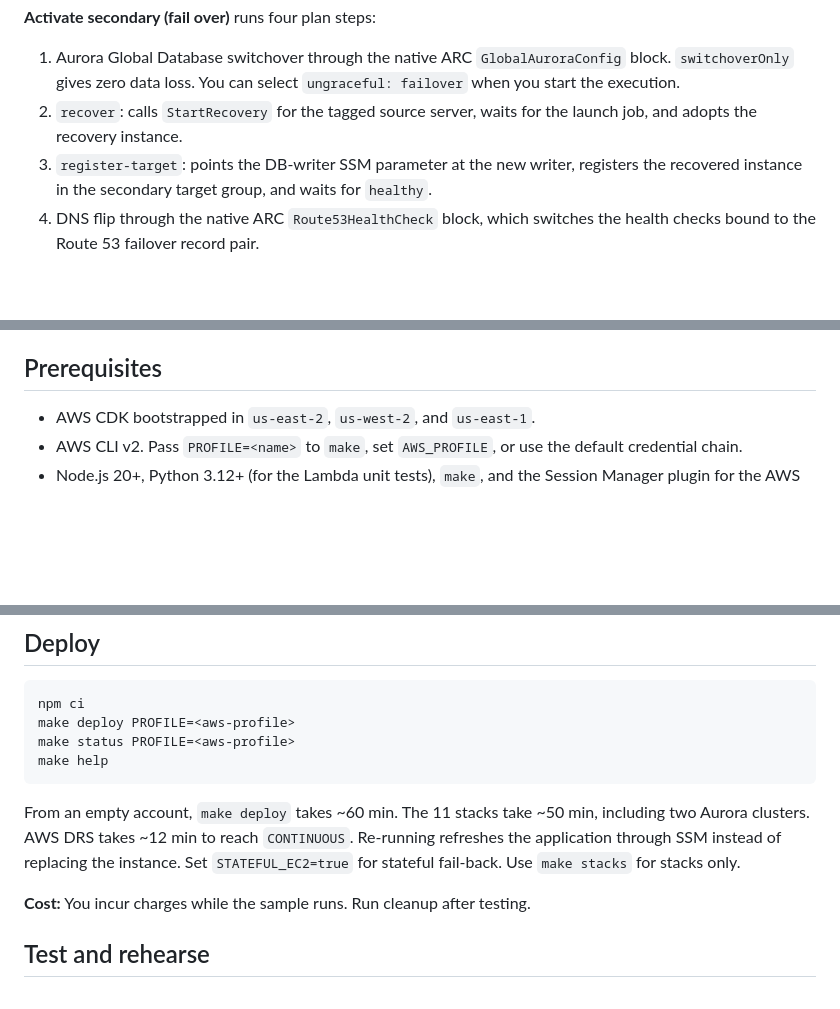
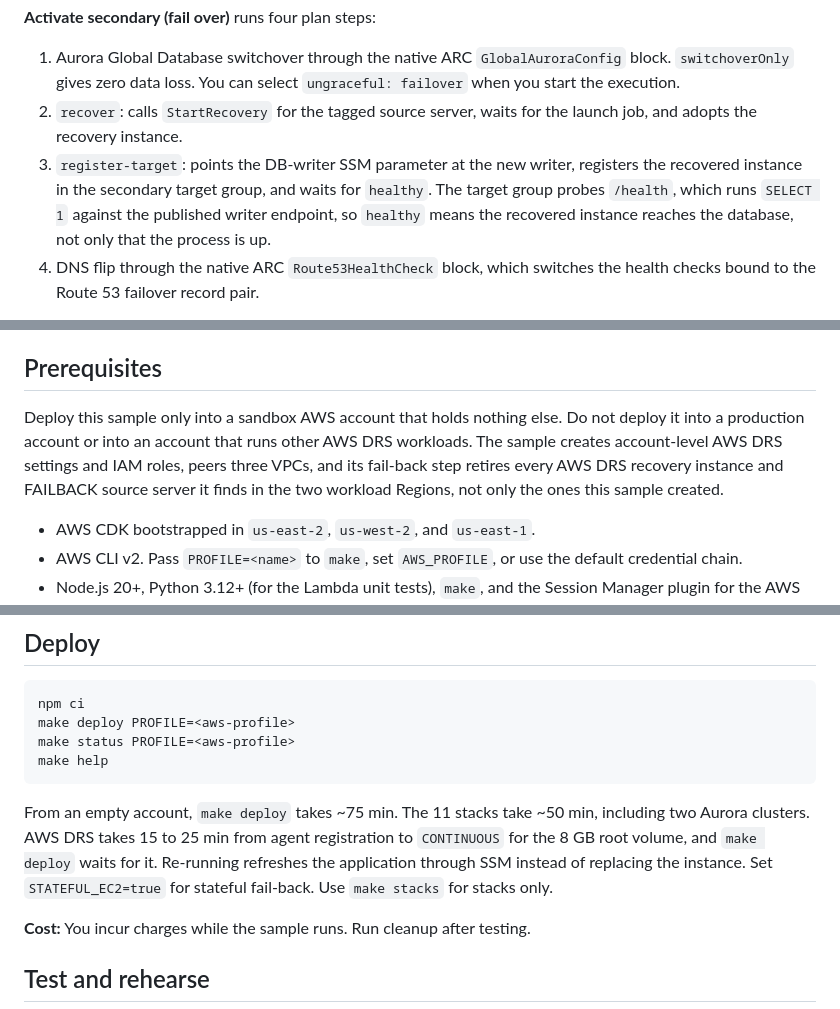
Before and after one commit to aws-samples/sample-resilience-patterns, a Markdown page: drs-ec2/README.md, 3 parts joined by grey strips. GitHub-like rendering; blank space fills up the shorter version.

Commit message:
docs(drs-ec2): sandbox account only, demo privilege choices, measured DRS timing
Prerequisites: deploy only into a sandbox account, never production or an account with other DRS workloads, because the fail-back retires every recovery instance and FAILBACK server in the two Regions. Security: the app runs as root and as the Aurora master user, and the demo console has no authentication. Deploy: DRS takes 15 to 25 min to CONTINUOUS (measured 2026-09-24/25), make deploy ~75 min. register-target: healthy now means the database is reachable.

````diff
--- a/drs-ec2/README.md
+++ b/drs-ec2/README.md
@@ -12,7 +12,7 @@ Deploy this three-AWS-Region sample in your account to replicate an Amazon EC2 a
 
 1. Aurora Global Database switchover through the native ARC `GlobalAuroraConfig` block. `switchoverOnly` gives zero data loss. You can select `ungraceful: failover` when you start the execution.
 2. `recover`: calls `StartRecovery` for the tagged source server, waits for the launch job, and adopts the recovery instance.
-3. `register-target`: points the DB-writer SSM parameter at the new writer, registers the recovered instance in the secondary target group, and waits for `healthy`.
+3. `register-target`: points the DB-writer SSM parameter at the new writer, registers the recovered instance in the secondary target group, and waits for `healthy`. The target group probes `/health`, which runs `SELECT 1` against the published writer endpoint, so `healthy` means the recovered instance reaches the database, not only that the process is up.
 4. DNS flip through the native ARC `Route53HealthCheck` block, which switches the health checks bound to the Route 53 failover record pair.
 
 **Activate primary (fail back)** activates the original Region. `activePassive` plans have no deactivate step. In stateless mode the plan switches Aurora back, runs `register-failback` and `retire`, then flips DNS back. With `STATEFUL_EC2=true`, the plan also runs `reverse-replicate`, `failback-launch`, and `reprotect`, so the disks that served in the DR Region return to the stopped original instance. See [`docs/failback-stateful.png`](docs/failback-stateful.png).
@@ -43,6 +43,8 @@ AWS CloudFormation does not create the AWS DRS source server or application-code
 
 ## Prerequisites
 
+Deploy this sample only into a sandbox AWS account that holds nothing else. Do not deploy it into a production account or into an account that runs other AWS DRS workloads. The sample creates account-level AWS DRS settings and IAM roles, peers three VPCs, and its fail-back step retires every AWS DRS recovery instance and FAILBACK source server it finds in the two workload Regions, not only the ones this sample created.
+
 - AWS CDK bootstrapped in `us-east-2`, `us-west-2`, and `us-east-1`.
 - AWS CLI v2. Pass `PROFILE=<name>` to `make`, set `AWS_PROFILE`, or use the default credential chain.
 - Node.js 20+, Python 3.12+ (for the Lambda unit tests), `make`, and the Session Manager plugin for the AWS CLI.
@@ -59,7 +61,7 @@ make status PROFILE=<aws-profile>
 make help
 ```
 
-From an empty account, `make deploy` takes ~60 min. The 11 stacks take ~50 min, including two Aurora clusters. AWS DRS takes ~12 min to reach `CONTINUOUS`. Re-running refreshes the application through SSM instead of replacing the instance. Set `STATEFUL_EC2=true` for stateful fail-back. Use `make stacks` for stacks only.
+From an empty account, `make deploy` takes ~75 min. The 11 stacks take ~50 min, including two Aurora clusters. AWS DRS takes 15 to 25 min from agent registration to `CONTINUOUS` for the 8 GB root volume, and `make deploy` waits for it. Re-running refreshes the application through SSM instead of replacing the instance. Set `STATEFUL_EC2=true` for stateful fail-back. Use `make stacks` for stacks only.
 
 **Cost:** You incur charges while the sample runs. Run cleanup after testing.
 
````
Also changed, not shown: other parts of drs-ec2/README.md (+2 -0 lines).
